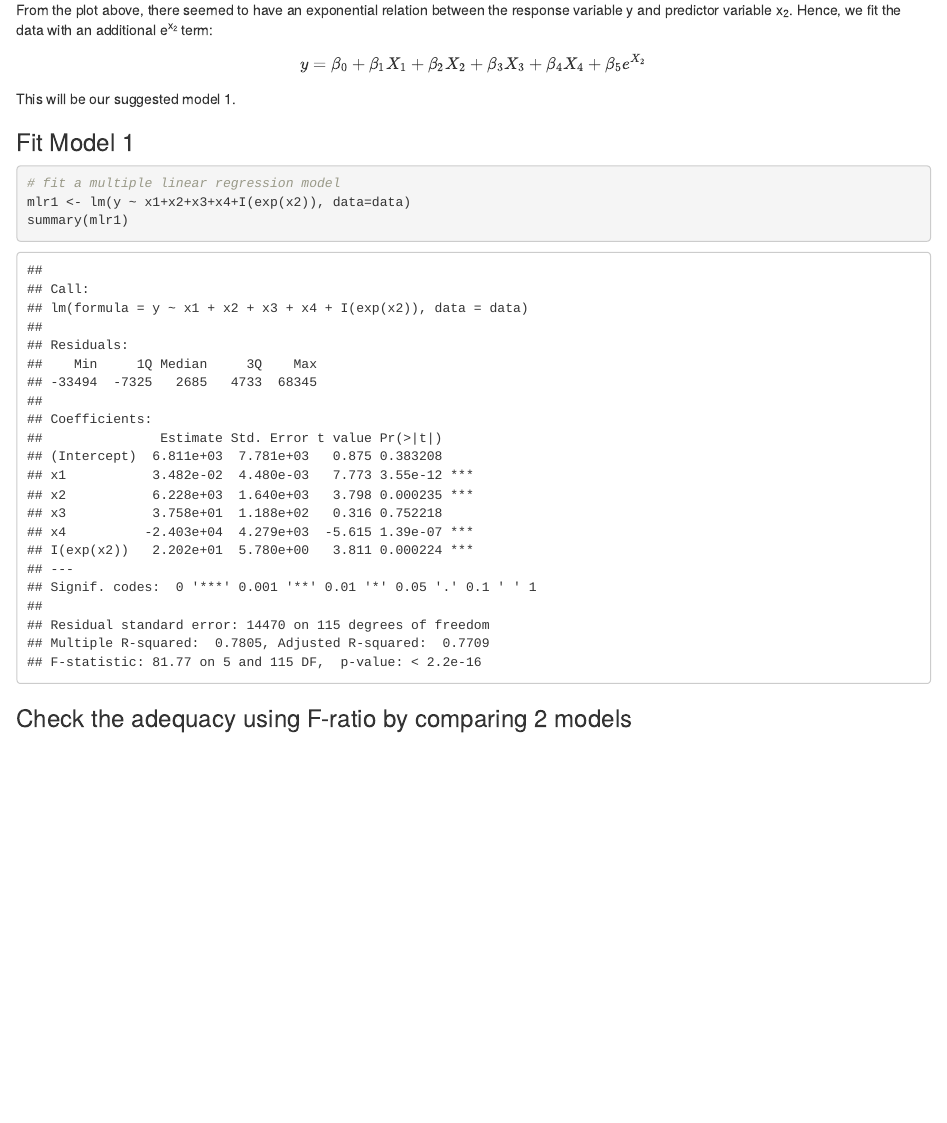
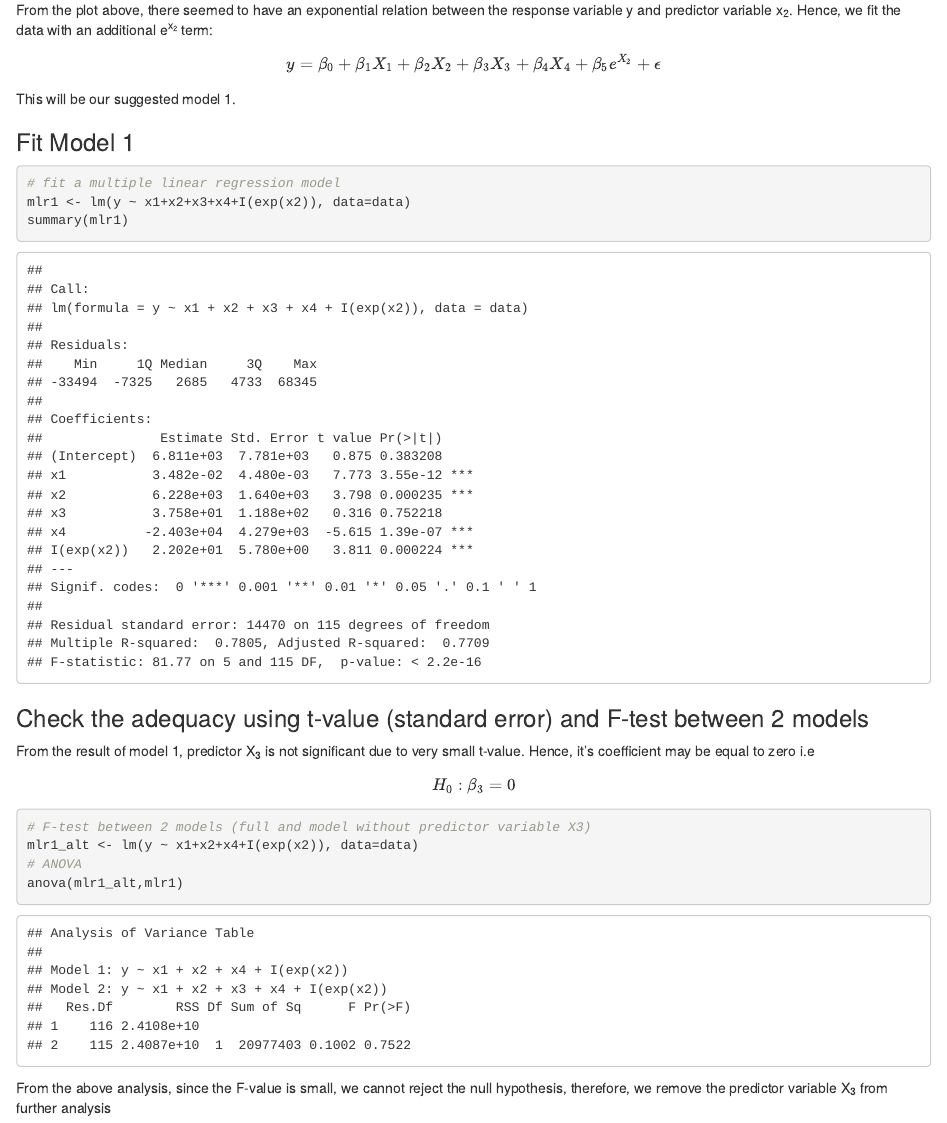
Before and after one commit to nicholasneo78/regression-analysis, an R Markdown document (MH3510 Project/Neo_Shun_Xian_Nicholas_Project.Rmd): the page in a window 1100 px wide, from 1920 px down. The pictures show the output file MH3510 Project/Neo_Shun_Xian_Nicholas_Project.html that the author committed with the source, opened offline.

Commit message:
updated the rmarkdown of the project

````diff
--- a/MH3510 Project/Neo_Shun_Xian_Nicholas_Project.Rmd
+++ b/MH3510 Project/Neo_Shun_Xian_Nicholas_Project.Rmd
@@ -60,7 +60,7 @@ pairs(data,panel=panel.smooth)
 From the plot above, there exist relations between each predictor variables (X1 to X4) and the response variable (y).
 
 ### Model 1: Additional e^x~2~^ term in the Multi Regression Model
-From the plot above, there seemed to have an exponential relation between the response variable y and predictor variable x~2~. Hence, we fit the data with an additional e^x~2~^ term: $$y=\beta_{0}+\beta_{1}X_{1}+\beta_{2}X_{2}+\beta_{3}X_{3}+\beta_{4}X_{4}+\beta_{5}e^{X_{2}}$$
+From the plot above, there seemed to have an exponential relation between the response variable y and predictor variable x~2~. Hence, we fit the data with an additional e^x~2~^ term: $$y=\beta_{0}+\beta_{1}X_{1}+\beta_{2}X_{2}+\beta_{3}X_{3}+\beta_{4}X_{4}+\beta_{5}e^{X_{2}}+\epsilon$$
 
 This will be our suggested model 1.
 
@@ -71,4 +71,13 @@ mlr1 <- lm(y ~ x1+x2+x3+x4+I(exp(x2)), data=data)
 summary(mlr1)
 ```
 
-### Check the adequacy using F-ratio by comparing 2 models
+### Check the adequacy using t-value (standard error) and F-test between 2 models
+From the result of model 1, predictor X~3~ is not significant due to very small t-value. Hence, it's coefficient may be equal to zero i.e $$H_{0}: \beta_{3} = 0$$
+
+```{r model1}
+# F-test between 2 models (full and model without predictor variable X3)
+mlr1_alt <- lm(y ~ x1+x2+x4+I(exp(x2)), data=data)
+# ANOVA
+anova(mlr1_alt,mlr1)
+```
+From the above analysis, since the F-value is small, we cannot reject the null hypothesis, therefore, we remove the predictor variable X~3~ from further analysis
````
Also changed, not shown: MH3510 Project/Neo_Shun_Xian_Nicholas_Project.html, MH3510 Project/Neo_Shun_Xian_Nicholas_Project_files/figure-html/scatterPlot-1.png (added).
